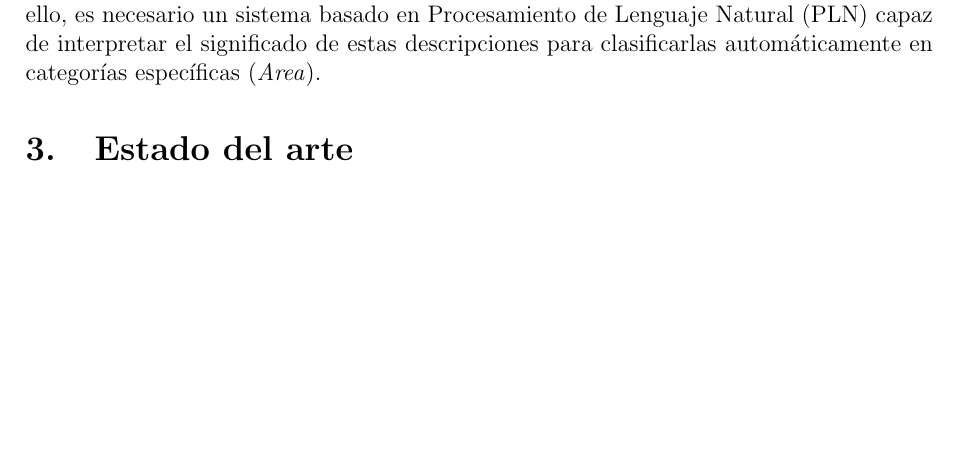
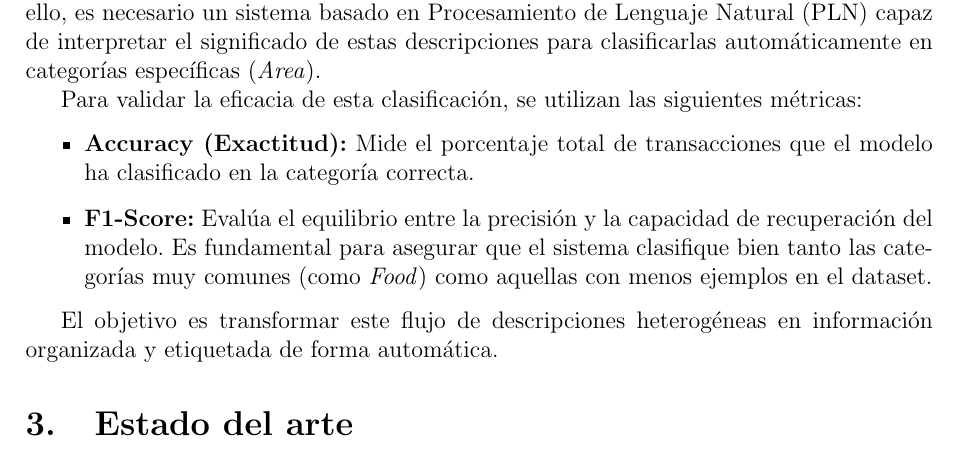
Before and after one commit to Di3g0E/P2_AP-IA, a LaTeX document (doc/main.tex, which reads doc/sections/contexto.tex): part of page 3 of 6, cut so that both start at the same text, the shorter picture padded with empty space. Compiled offline with pdfLaTeX; a missing bibliography style is replaced by a similar one.

Commit message:
métricas

```diff
--- a/doc/sections/contexto.tex
+++ b/doc/sections/contexto.tex
@@ -4,3 +4,12 @@
 El problema abordado es la ineficiencia de gestionar manualmente transacciones bancarias debido a la alta variabilidad de sus descripciones. Como se observa en los datos del proyecto, un mismo gasto puede aparecer registrado de formas muy distintas: desde términos breves y simples hasta oraciones complejas y formales.
 
 Esta heterogeneidad, sumada al volumen de movimientos, impide el uso de reglas fijas o filtros de texto simples, que fallan ante cualquier cambio en la redacción. Por ello, es necesario un sistema basado en Procesamiento de Lenguaje Natural (PLN) capaz de interpretar el significado de estas descripciones para clasificarlas automáticamente en categorías específicas (\textit{Area}).
+
+Para validar la eficacia de esta clasificación, se utilizan las siguientes métricas:
+
+\begin{itemize}
+    \item \textbf{Accuracy (Exactitud):} Mide el porcentaje total de transacciones que el modelo ha clasificado en la categoría correcta.
+    \item \textbf{F1-Score:} Evalúa el equilibrio entre la precisión y la capacidad de recuperación del modelo. Es fundamental para asegurar que el sistema clasifique bien tanto las categorías muy comunes (como \textit{Food}) como aquellas con menos ejemplos en el dataset.
+\end{itemize}
+
+El objetivo es transformar este flujo de descripciones heterogéneas en información organizada y etiquetada de forma automática.
```
